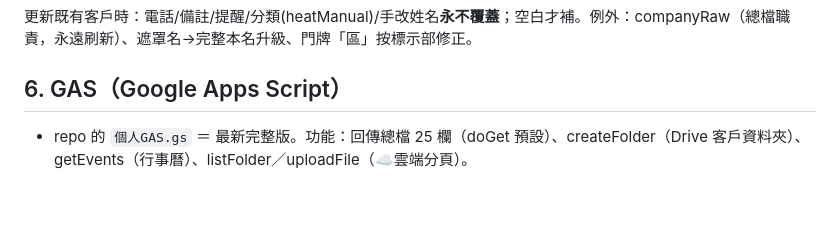
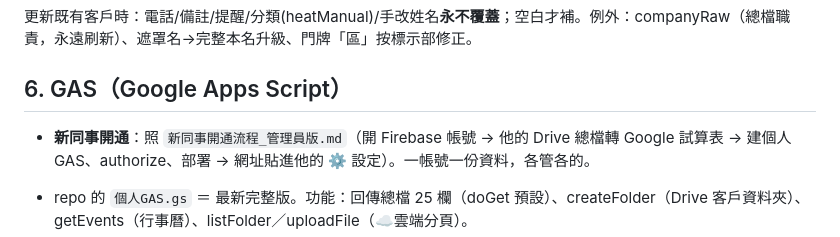
Before and after one commit to stanfordcan/loan-crm, a Markdown page: 交接報告_Cowork.md, the part around the change. Drawn GitHub-style; blank space fills up the shorter version.

Commit message:
新同事開通流程（管理員版）＋交接報告 §6 指引
Co-Authored-By: Claude Opus 4.8 <noreply@anthropic.com>

```diff
--- a/交接報告_Cowork.md
+++ b/交接報告_Cowork.md
@@ -79,6 +79,8 @@ GAS 送 0~24 欄＋分頁名。關鍵欄：col0 電話姓名、col1 拜訪過程
 
 ## 6. GAS（Google Apps Script）
 
+- **新同事開通**：照 `新同事開通流程_管理員版.md`（開 Firebase 帳號 → 他的 Drive 總檔轉 Google 試算表 → 建個人 GAS、authorize、部署 → 網址貼進他的 ⚙️ 設定）。一帳號一份資料，各管各的。
+
 - repo 的 `個人GAS.gs` ＝ 最新完整版。功能：回傳總檔 25 欄（doGet 預設）、createFolder（Drive 客戶資料夾）、getEvents（行事曆）、listFolder／uploadFile（☁️雲端分頁）。
 - `TOKEN = 'stanford87'`（全公司同一個）；`SPREADSHEET_ID` 每人各自填自己的總檔試算表 ID。
 - 部署鐵則：執行身分＝我自己、存取＝**任何人**；改完要「管理部署→編輯→**新版本**」（網址才不變）；加權限後要跑一次 `authorize()`。
```
Also changed, not shown: 新同事開通流程_管理員版.md (added, +51 -0 lines).
